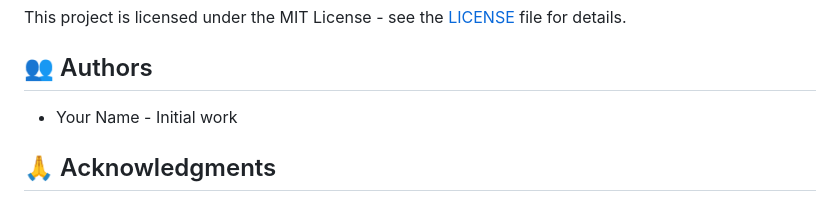
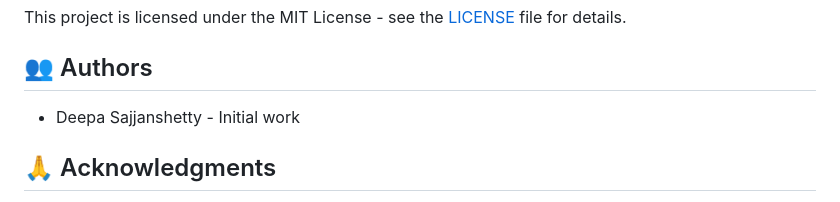
Before and after one commit to deepasajjanshetty/Quickit-Task-Manager, a Markdown page: README.md, the part around the change printed below. Drawn GitHub-style.

```diff
--- a/README.md
+++ b/README.md
@@ -194,7 +194,7 @@ This project is licensed under the MIT License - see the [LICENSE](LICENSE) file
 
 ## 👥 Authors
 
-- Your Name - Initial work
+- Deepa Sajjanshetty - Initial work
 
 ## 🙏 Acknowledgments
 
```
Also changed, not shown: other parts of README.md (+1 -0 lines).
